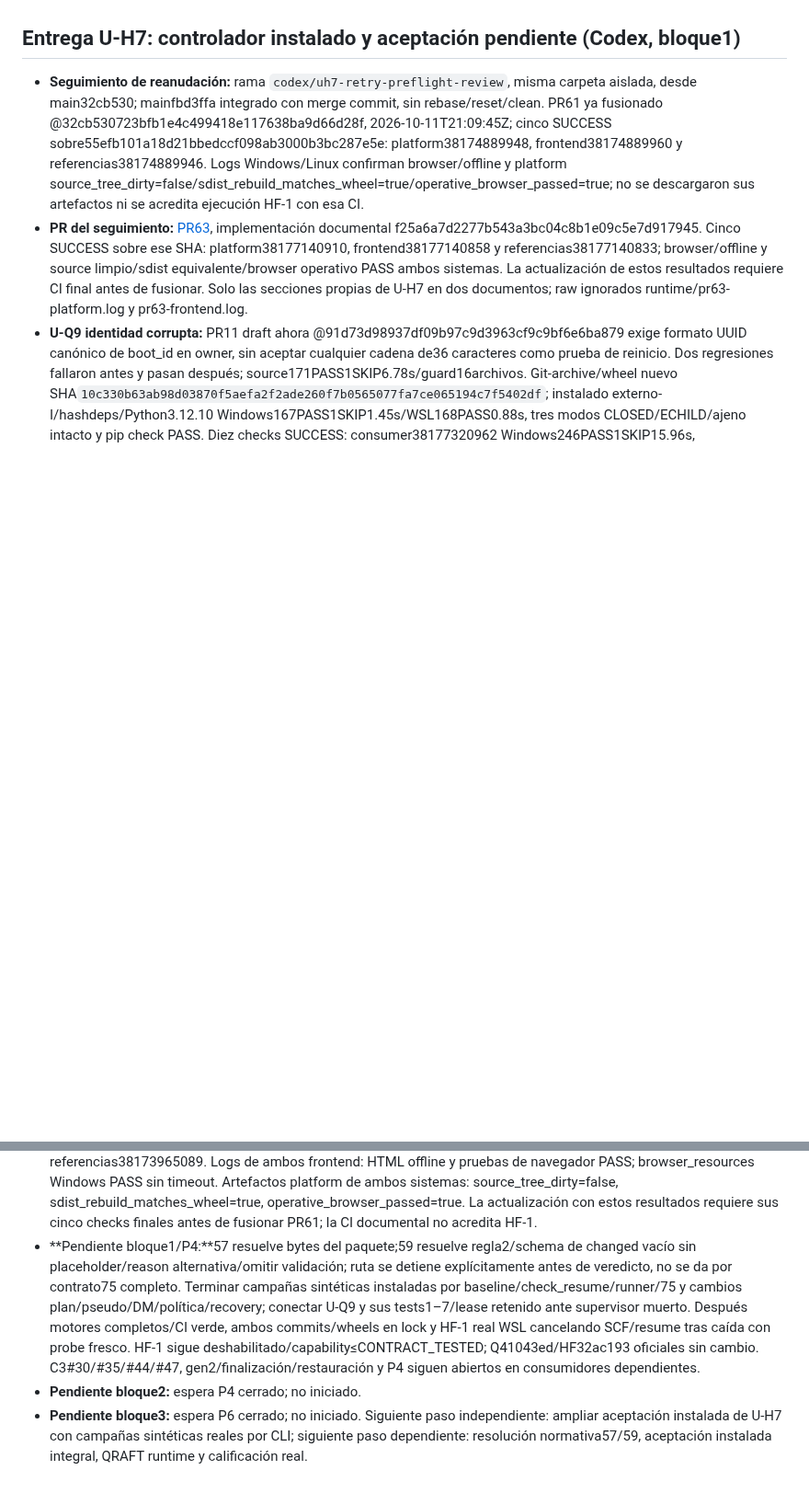
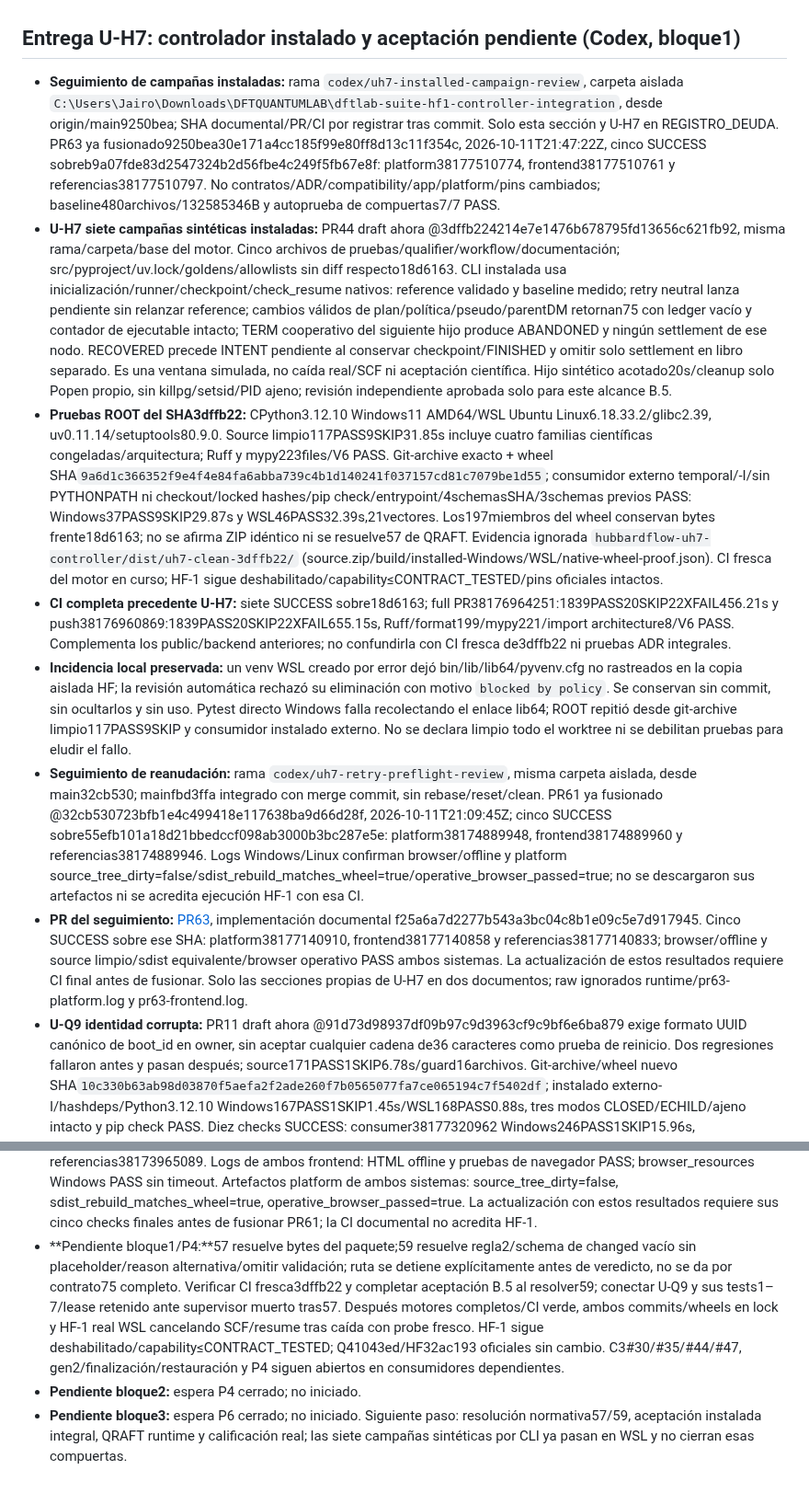
Before and after one commit to Jairomcarmona/dftlab-suite, a Markdown page: docs/reviews/TRASPASO.md, 2 parts joined by grey strips. Shown at 92% size. GitHub-like rendering; blank space fills up the shorter version.

Commit message:
docs: record installed synthetic controller campaigns

```diff
--- a/docs/reviews/TRASPASO.md
+++ b/docs/reviews/TRASPASO.md
@@ -499,6 +499,11 @@ Los 15 cambios del inventario C2 quedan trazados por grupos coherentes. Los PR u
 
 ## Entrega U-H7: controlador instalado y aceptación pendiente (Codex, bloque1)
 
+- **Seguimiento de campañas instaladas:** rama `codex/uh7-installed-campaign-review`, carpeta aislada `C:\Users\Jairo\Downloads\DFTQUANTUMLAB\dftlab-suite-hf1-controller-integration`, desde origin/main9250bea; SHA documental/PR/CI por registrar tras commit. Solo esta sección y U-H7 en REGISTRO_DEUDA. PR63 ya fusionado9250bea30e171a4cc185f99e80ff8d13c11f354c, 2026-10-11T21:47:22Z, cinco SUCCESS sobreb9a07fde83d2547324b2d56fbe4c249f5fb67e8f: platform38177510774, frontend38177510761 y referencias38177510797. No contratos/ADR/compatibility/app/platform/pins cambiados; baseline480archivos/132585346B y autoprueba de compuertas7/7 PASS.
+- **U-H7 siete campañas sintéticas instaladas:** PR44 draft ahora @3dffb224214e7e1476b678795fd13656c621fb92, misma rama/carpeta/base del motor. Cinco archivos de pruebas/qualifier/workflow/documentación; src/pyproject/uv.lock/goldens/allowlists sin diff respecto18d6163. CLI instalada usa inicialización/runner/checkpoint/check_resume nativos: reference validado y baseline medido; retry neutral lanza pendiente sin relanzar reference; cambios válidos de plan/política/pseudo/parentDM retornan75 con ledger vacío y contador de ejecutable intacto; TERM cooperativo del siguiente hijo produce ABANDONED y ningún settlement de ese nodo. RECOVERED precede INTENT pendiente al conservar checkpoint/FINISHED y omitir solo settlement en libro separado. Es una ventana simulada, no caída real/SCF ni aceptación científica. Hijo sintético acotado20s/cleanup solo Popen propio, sin killpg/setsid/PID ajeno; revisión independiente aprobada solo para este alcance B.5.
+- **Pruebas ROOT del SHA3dffb22:** CPython3.12.10 Windows11 AMD64/WSL Ubuntu Linux6.18.33.2/glibc2.39, uv0.11.14/setuptools80.9.0. Source limpio117PASS9SKIP31.85s incluye cuatro familias científicas congeladas/arquitectura; Ruff y mypy223files/V6 PASS. Git-archive exacto + wheel SHA`9a6d1c366352f9e4f4e84fa6abba739c4b1d140241f037157cd81c7079be1d55`; consumidor externo temporal/-I/sin PYTHONPATH ni checkout/locked hashes/pip check/entrypoint/4schemasSHA/3schemas previos PASS: Windows37PASS9SKIP29.87s y WSL46PASS32.39s,21vectores. Los197miembros del wheel conservan bytes frente18d6163; no se afirma ZIP idéntico ni se resuelve57 de QRAFT. Evidencia ignorada `hubbardflow-uh7-controller/dist/uh7-clean-3dffb22/` (source.zip/build/installed-Windows/WSL/native-wheel-proof.json). CI fresca del motor en curso; HF-1 sigue deshabilitado/capability≤CONTRACT_TESTED/pins oficiales intactos.
+- **CI completa precedente U-H7:** siete SUCCESS sobre18d6163; full PR38176964251:1839PASS20SKIP22XFAIL456.21s y push38176960869:1839PASS20SKIP22XFAIL655.15s, Ruff/format199/mypy221/import architecture8/V6 PASS. Complementa los public/backend anteriores; no confundirla con CI fresca de3dffb22 ni pruebas ADR integrales.
+- **Incidencia local preservada:** un venv WSL creado por error dejó bin/lib/lib64/pyvenv.cfg no rastreados en la copia aislada HF; la revisión automática rechazó su eliminación con motivo `blocked by policy`. Se conservan sin commit, sin ocultarlos y sin uso. Pytest directo Windows falla recolectando el enlace lib64; ROOT repitió desde git-archive limpio117PASS9SKIP y consumidor instalado externo. No se declara limpio todo el worktree ni se debilitan pruebas para eludir el fallo.
 - **Seguimiento de reanudación:** rama `codex/uh7-retry-preflight-review`, misma carpeta aislada, desde main32cb530; mainfbd3ffa integrado con merge commit, sin rebase/reset/clean. PR61 ya fusionado @32cb530723bfb1e4c499418e117638ba9d66d28f, 2026-10-11T21:09:45Z; cinco SUCCESS sobre55efb101a18d21bbedccf098ab3000b3bc287e5e: platform38174889948, frontend38174889960 y referencias38174889946. Logs Windows/Linux confirman browser/offline y platform source_tree_dirty=false/sdist_rebuild_matches_wheel=true/operative_browser_passed=true; no se descargaron sus artefactos ni se acredita ejecución HF-1 con esa CI.
 - **PR del seguimiento:** [PR63](https://github.com/Jairomcarmona/dftlab-suite/pull/63), implementación documental f25a6a7d2277b543a3bc04c8b1e09c5e7d917945. Cinco SUCCESS sobre ese SHA: platform38177140910, frontend38177140858 y referencias38177140833; browser/offline y source limpio/sdist equivalente/browser operativo PASS ambos sistemas. La actualización de estos resultados requiere CI final antes de fusionar. Solo las secciones propias de U-H7 en dos documentos; raw ignorados runtime/pr63-platform.log y pr63-frontend.log.
 - **U-Q9 identidad corrupta:** PR11 draft ahora @91d73d98937df09b97c9d3963cf9c9bf6e6ba879 exige formato UUID canónico de boot_id en owner, sin aceptar cualquier cadena de36 caracteres como prueba de reinicio. Dos regresiones fallaron antes y pasan después; source171PASS1SKIP6.78s/guard16archivos. Git-archive/wheel nuevo SHA`10c330b63ab98d03870f5aefa2f2ade260f7b0565077fa7ce065194c7f5402df`; instalado externo-I/hashdeps/Python3.12.10 Windows167PASS1SKIP1.45s/WSL168PASS0.88s, tres modos CLOSED/ECHILD/ajeno intacto y pip check PASS. Diez checks SUCCESS: consumer38177320962 Windows246PASS1SKIP15.96s, Linux247PASS; regression38177320954 Python3.11/12/13 1156PASS12SKIP cada uno (65.06s/49.64s/68.11s). Raw en runtime/qraft-native-controller-win-dev-v5, homóloga WSL y qraft-uq9-controller/dist/uq9-clean-91d73d9; no sustituye aceptación integral ni cambia runtime vendorizado pendiente57.
@@ -515,6 +520,6 @@ Los 15 cambios del inventario C2 quedan trazados por grupos coherentes. Los PR u
 - **Instalación U-H7 desde copia limpia:** git-archive exacto de8a5ca7a, build uv/setuptools fijado, wheel SHA`f3c6fe1851a72228ff5528bb7489fbdf56d31e5d9e9806b7504e2bc5c67cb51a`. Deps locked con hashes/pip check PASS, entornos temporales externos/-I/sin PYTHONPATH/checkout. Win17PASS1SKIP2.46s; WSL18PASS1.99s (Linux6.18.33.2/glibc2.39/CPython3.12.10), incluyendo proceso sintético y TERM cooperativo,21vectores,4schemas por SHA,3schemas de API anterior. Consumidor público previo también PASS Win/WSL con payloads/digests/análisis/enum/resume. Raw y wheel ignorados en `hubbardflow-uh7-controller/dist/uh7-clean-8a5ca7a/`. Pruebas provisionales con wheel anterior/test nuevo o `python` ausente en PATH fueron descartadas y repetidas desde este mismo commit; fixtures usan sys.executable. No SIESTA/Slurm real, no calificación científica ni entorno oficial reinstalado.
 - **CI U-H7 final:** siete checks push/PR SUCCESS sobre8a5ca7a. Public-api38173572194: Linux148PASS3.65s/Windows147PASS1SKIP5.28s, instalado Linux18PASS2.65s/Windows17PASS1SKIP3.13s; public PR38173753900 y backend38173753991 SUCCESS. Full Linux push38173572197:1818PASS20SKIP22XFAIL482.58s; full PR38173754104:1818PASS20SKIP22XFAIL628.19s. Ruff/format197/mypy219/import architecture8PASS/V6 GATE OK. PR44 sigue draft por59/B.5, no por CI pendiente; estos checks no equivalen a las siete pruebas completas ADR ni campañas CLI/B.5 integrales.
 - **CI del seguimiento:** cinco SUCCESS sobre documentación e6d926ce604e10854d7367594369e6e4a6b6feb9: frontend38173979333 (Linux3m6s/Windows4m1s), platform38173965041 (Linux1m39s/Windows3m55s), referencias38173965089. Logs de ambos frontend: HTML offline y pruebas de navegador PASS; browser_resources Windows PASS sin timeout. Artefactos platform de ambos sistemas: source_tree_dirty=false, sdist_rebuild_matches_wheel=true, operative_browser_passed=true. La actualización con estos resultados requiere sus cinco checks finales antes de fusionar PR61; la CI documental no acredita HF-1.
-- **Pendiente bloque1/P4:**57 resuelve bytes del paquete;59 resuelve regla2/schema de changed vacío sin placeholder/reason alternativa/omitir validación; ruta se detiene explícitamente antes de veredicto, no se da por contrato75 completo. Terminar campañas sintéticas instaladas por baseline/check_resume/runner/75 y cambios plan/pseudo/DM/política/recovery; conectar U-Q9 y sus tests1–7/lease retenido ante supervisor muerto. Después motores completos/CI verde, ambos commits/wheels en lock y HF-1 real WSL cancelando SCF/resume tras caída con probe fresco. HF-1 sigue deshabilitado/capability≤CONTRACT_TESTED; Q41043ed/HF32ac193 oficiales sin cambio. C3#30/#35/#44/#47, gen2/finalización/restauración y P4 siguen abiertos en consumidores dependientes.
+- **Pendiente bloque1/P4:**57 resuelve bytes del paquete;59 resuelve regla2/schema de changed vacío sin placeholder/reason alternativa/omitir validación; ruta se detiene explícitamente antes de veredicto, no se da por contrato75 completo. Verificar CI fresca3dffb22 y completar aceptación B.5 al resolver59; conectar U-Q9 y sus tests1–7/lease retenido ante supervisor muerto tras57. Después motores completos/CI verde, ambos commits/wheels en lock y HF-1 real WSL cancelando SCF/resume tras caída con probe fresco. HF-1 sigue deshabilitado/capability≤CONTRACT_TESTED; Q41043ed/HF32ac193 oficiales sin cambio. C3#30/#35/#44/#47, gen2/finalización/restauración y P4 siguen abiertos en consumidores dependientes.
 - **Pendiente bloque2:** espera P4 cerrado; no iniciado.
-- **Pendiente bloque3:** espera P6 cerrado; no iniciado. Siguiente paso independiente: ampliar aceptación instalada de U-H7 con campañas sintéticas reales por CLI; siguiente paso dependiente: resolución normativa57/59, aceptación instalada integral, QRAFT runtime y calificación real.
+- **Pendiente bloque3:** espera P6 cerrado; no iniciado. Siguiente paso: resolución normativa57/59, aceptación instalada integral, QRAFT runtime y calificación real; las siete campañas sintéticas por CLI ya pasan en WSL y no cierran esas compuertas.
```
Also changed, not shown: docs/reviews/REGISTRO_DEUDA.md (+3 -1 lines).
